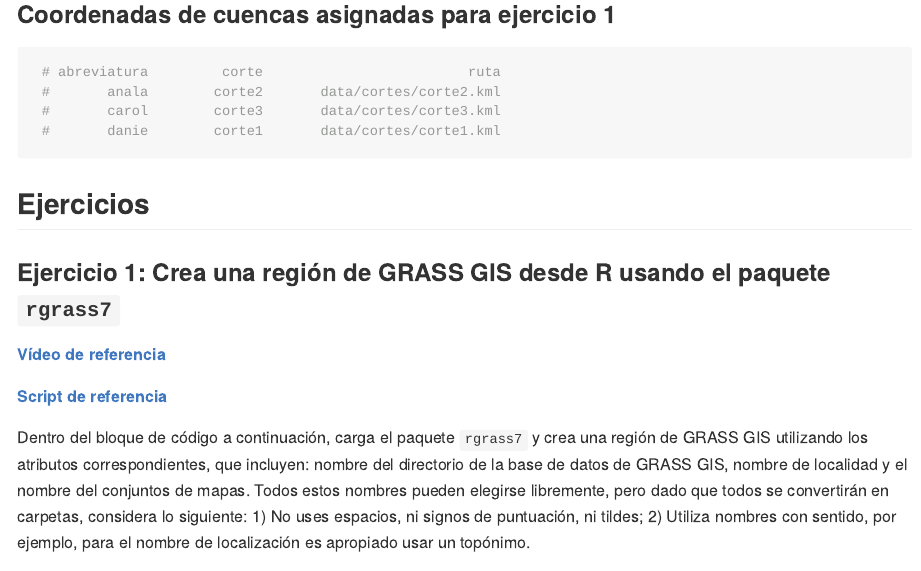
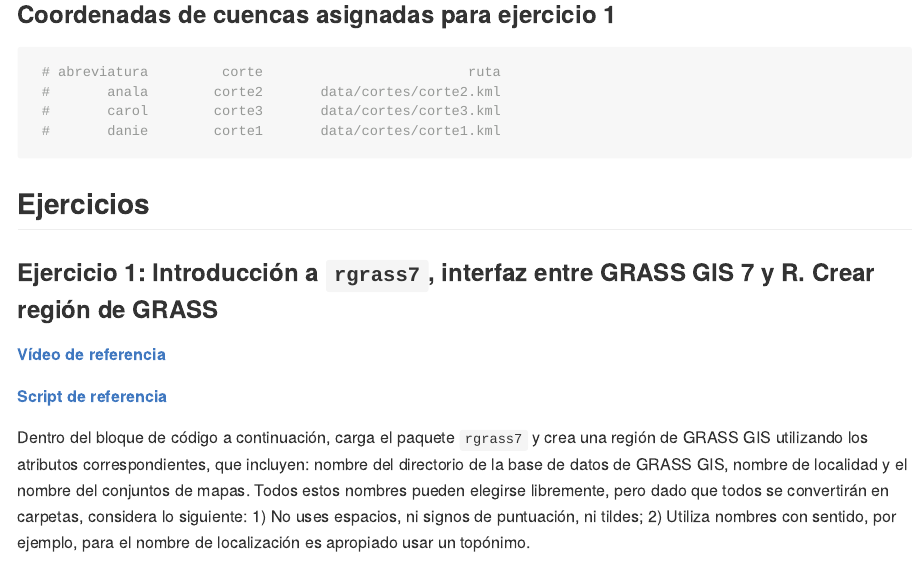
Before and after one commit to geomorfologia-master/unidad-4-asignacion-1-procesos-fluviales, an R Markdown document (README.Rmd): the page in a window 1100 px wide, from 1130 px down. Rendered offline with R 4.5, knitr and Pandoc, with nearby package versions.

Commit message:
grass region renamed to rgrass7 intro

```diff
--- a/README.Rmd
+++ b/README.Rmd
@@ -74,11 +74,11 @@ invisible(purrr::map(
 
 ## Ejercicios
 
-### Ejercicio 1: Crea una región de GRASS GIS desde R usando el paquete `rgrass7`
+### Ejercicio 1: Introducción a `rgrass7`, interfaz entre GRASS GIS 7 y R. Crear región de GRASS
 
 [**Vídeo de referencia**]()
 
-[**Script de referencia**](scripts-de-referencia/region-de-grass.md)
+[**Script de referencia**](scripts-de-referencia/intro-a-rgrass.md)
 
 Dentro del bloque de código a continuación, carga el paquete `rgrass7` y crea una región de GRASS GIS utilizando los atributos correspondientes, que incluyen: nombre del directorio de la base de datos de GRASS GIS, nombre de localidad y el nombre del conjuntos de mapas. Todos estos nombres pueden elegirse libremente, pero dado que todos se convertirán en carpetas, considera lo siguiente: 1) No uses espacios, ni signos de puntuación, ni tildes; 2) Utiliza nombres con sentido, por ejemplo, para el nombre de localización es apropiado usar un topónimo.
 
```
Also changed, not shown: scripts-de-referencia/intro-rgrass.Rmd (renamed from scripts-de-referencia/region-de-grass.Rmd, +1 -1 lines), scripts-de-referencia/region-de-grass.md (deleted).
